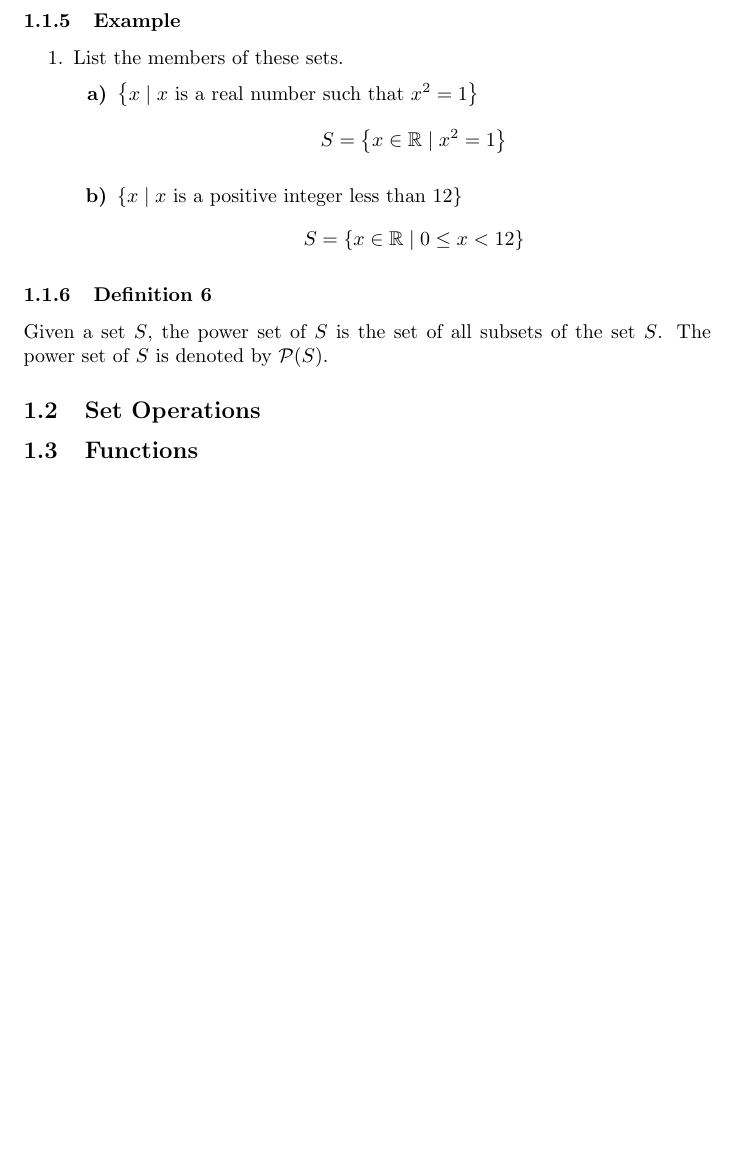
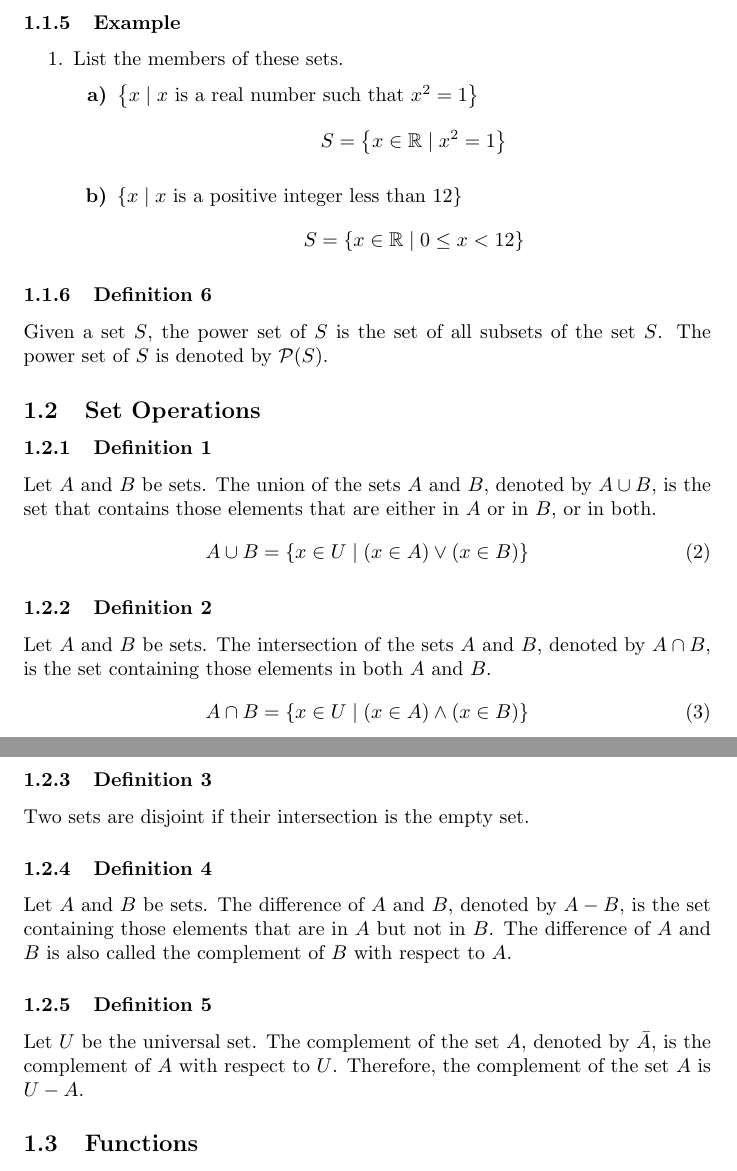
Before and after one commit to taeyangcode/school, a LaTeX document (math_210/notes/chapter_two/chapter_two.tex): part of page 2 of 2 before the commit and two parts of pages 2 and 3 of 3 after it, the two joined at a grey line, cut so that both start at the same text, the shorter picture padded with empty space. Compiled offline with pdfLaTeX.

Commit message:
math 210: chapter two notes

```diff
--- a/math_210/notes/chapter_two/chapter_two.tex
+++ b/math_210/notes/chapter_two/chapter_two.tex
@@ -172,6 +172,32 @@ Given a set $ S $, the power set of $ S $ is the set of all subsets of the set $
 
 \subsection{Set Operations}
 
+\subsubsection{Definition 1}
+
+Let $ A $ and $ B $ be sets. The union of the sets $ A $ and $ B $, denoted by $ A \cup B $, is the set that contains those elements that are either in $ A $ or in $ B $, or in both.
+\begin{equation}
+	A \cup B = \left\{ x \in U \mid ( x \in A ) \lor ( x \in B ) \right\}
+\end{equation}
+
+\subsubsection{Definition 2}
+
+Let $ A $ and $ B $ be sets. The intersection of the sets $ A $ and $ B $, denoted by $ A \cap B $, is the set containing those elements in both $ A $ and $ B $.
+\begin{equation}
+	A \cap B = \left\{ x \in U \mid ( x \in A ) \land ( x \in B ) \right\}
+\end{equation}
+
+\subsubsection{Definition 3}
+
+Two sets are disjoint if their intersection is the empty set.
+
+\subsubsection{Definition 4}
+
+Let $ A $ and $ B $ be sets. The difference of $ A $ and $ B $, denoted by $ A - B $, is the set containing those elements that are in $ A $ but not in $ B $. The difference of $ A $ and $ B $ is also called the complement of $ B $ with respect to $ A $.
+
+\subsubsection{Definition 5}
+
+Let $ U $ be the universal set. The complement of the set $ A $, denoted by $ \bar{A} $, is the complement of $ A $ with respect to $ U $. Therefore, the complement of the set $ A $ is $ U - A $.
+
 \subsection{Functions}
 
 \subsection{Sequences and Summations}
```
Also changed, not shown: math_210/notes/chapter_two/chapter_two.pdf.
